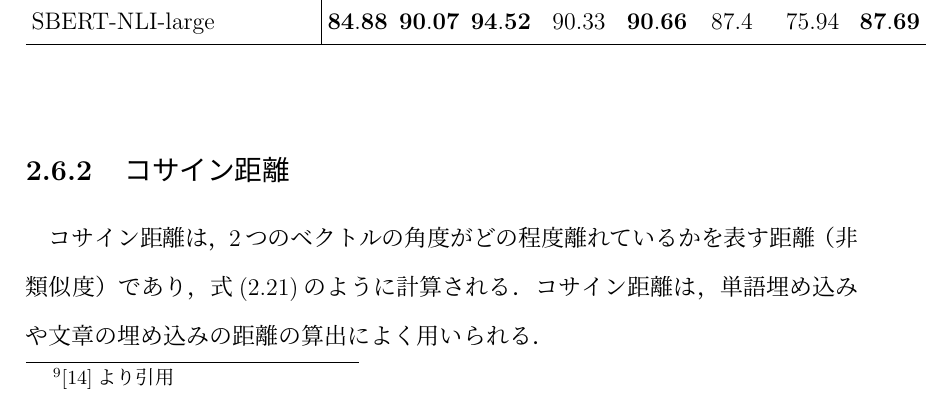
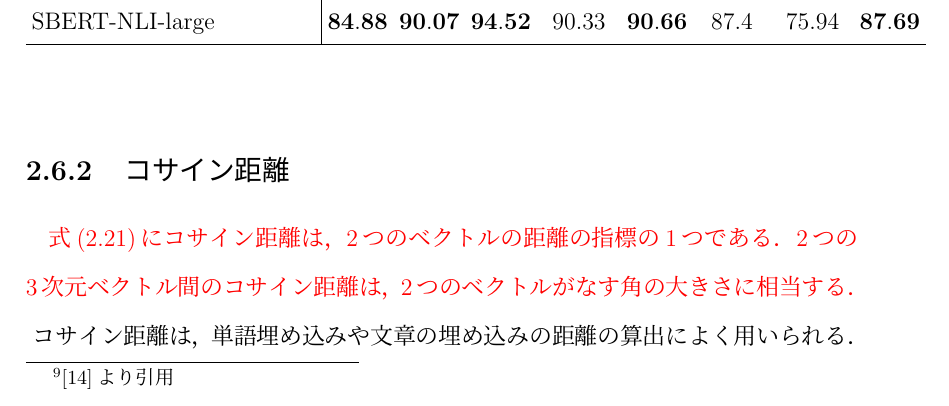
Before and after one commit to KataokaNagi/data-engineering-lab, a LaTeX thesis (graduation-thesis/second-half/thesis/thesis.tex): part of page 29 of 60, cut so that both start at the same text. Compiled offline with pLaTeX and dvipdfmx.

Commit message:
fix: fix cosine distance descriotion

```diff
--- a/graduation-thesis/second-half/thesis/thesis.tex
+++ b/graduation-thesis/second-half/thesis/thesis.tex
@@ -987,8 +987,10 @@
 
 \subsection{コサイン距離}
 \label{subsection_cosine_distance}
-
-コサイン距離は，2つのベクトルの角度がどの程度離れているかを表す距離（非類似度）であり，式(\ref{cosine_distance})のように計算される．
+\textcolor{red}{
+式(\ref{cosine_distance})にコサイン距離は，2つのベクトルの距離の指標の1つである．
+2つの3次元ベクトル間のコサイン距離は，2つのベクトルがなす角の大きさに相当する．
+}
 コサイン距離は，単語埋め込みや文章の埋め込みの距離の算出によく用いられる．
 
 \begin{align}
```
